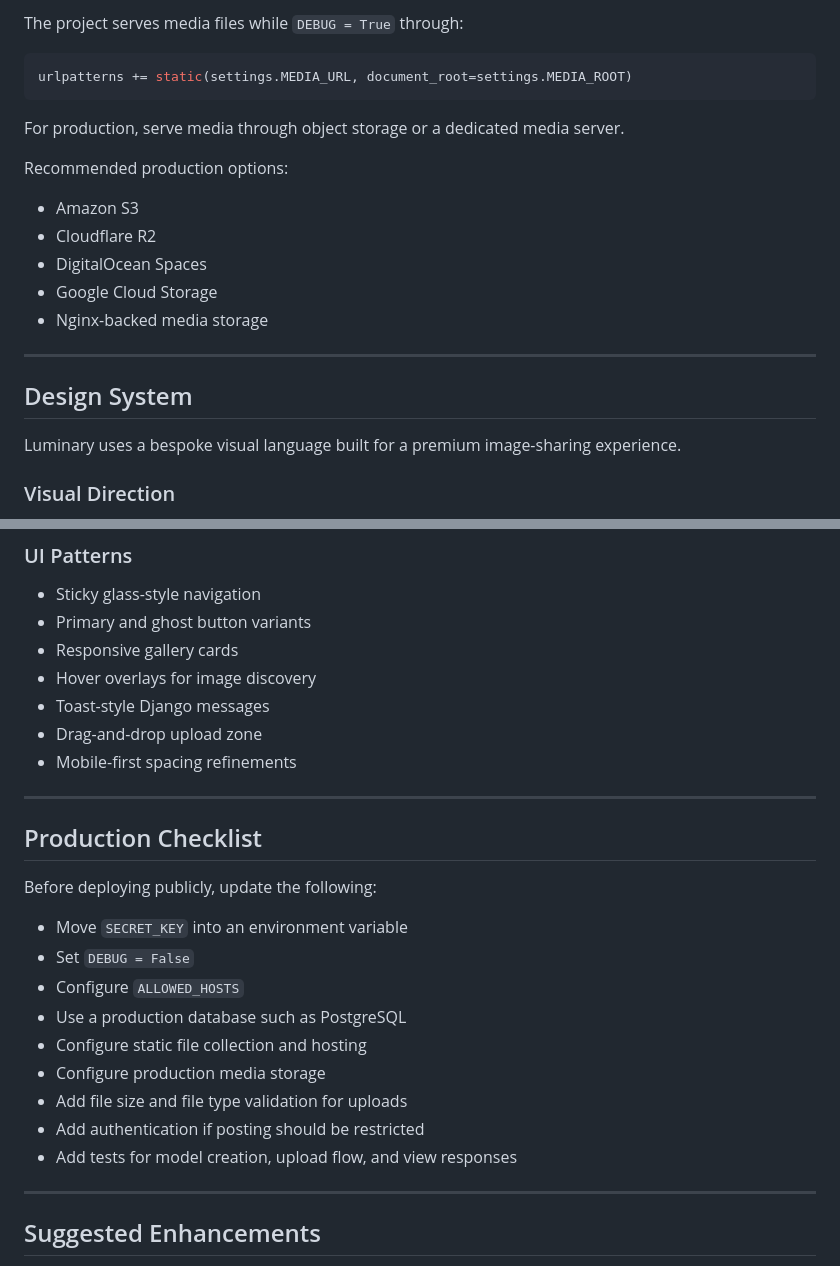
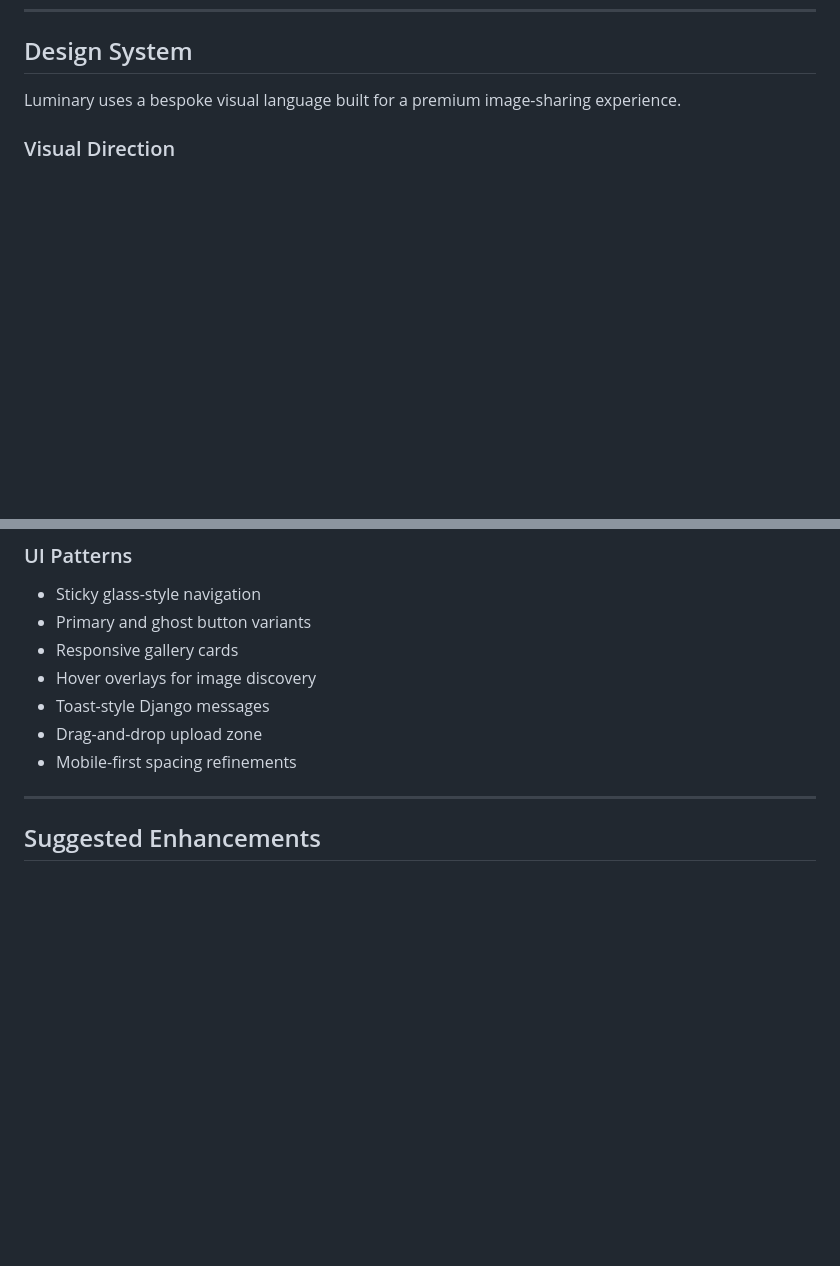
Before and after one commit to hassanireza/Luminary, a Markdown page: README.md, 2 parts joined by grey strips. Drawn GitHub-style; blank space fills up the shorter version.

````diff
--- a/README.md
+++ b/README.md
@@ -232,21 +159,3 @@ media/
-The project serves media files while `DEBUG = True` through:
-
-```python
-urlpatterns += static(settings.MEDIA_URL, document_root=settings.MEDIA_ROOT)
-```
-
-For production, serve media through object storage or a dedicated media server.
-
-Recommended production options:
-
-- Amazon S3
-- Cloudflare R2
-- DigitalOcean Spaces
-- Google Cloud Storage
-- Nginx-backed media storage
-
----
-
 ## Design System
 
 Luminary uses a bespoke visual language built for a premium image-sharing experience.
@@ -268,22 +177,6 @@ Luminary uses a bespoke visual language built for a premium image-sharing experi
 - Toast-style Django messages
 - Drag-and-drop upload zone
 - Mobile-first spacing refinements
-
----
-
-## Production Checklist
-
-Before deploying publicly, update the following:
-
-- Move `SECRET_KEY` into an environment variable
-- Set `DEBUG = False`
-- Configure `ALLOWED_HOSTS`
-- Use a production database such as PostgreSQL
-- Configure static file collection and hosting
-- Configure production media storage
-- Add file size and file type validation for uploads
-- Add authentication if posting should be restricted
-- Add tests for model creation, upload flow, and view responses
 
 ---
 
````
Also changed, not shown: other parts of README.md (+0 -73 lines).
